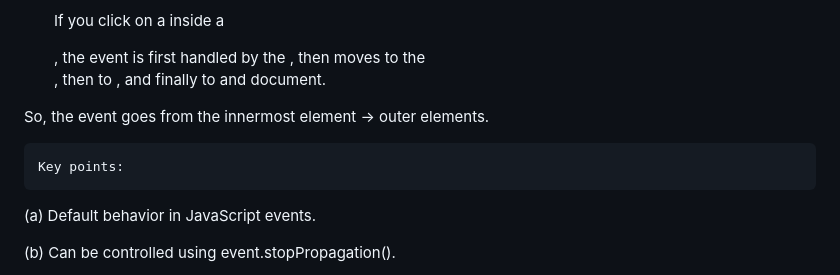
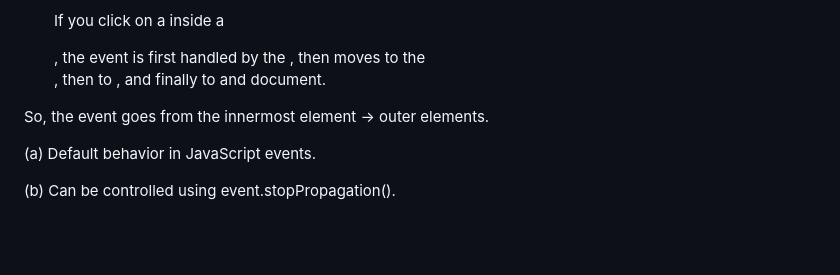
Before and after one commit to mostafijurbabu/B-12-A5-Emergency-Repo, a Markdown page: readme.md, the part around the change. Drawn GitHub-style; blank space fills up the shorter version.

```diff
--- a/readme.md
+++ b/readme.md
@@ -77,8 +77,6 @@ This will add a new <p> inside the #container.
 
 So, the event goes from the innermost element → outer elements.
 
-    Key points:
-
 (a) Default behavior in JavaScript events.
 
 (b) Can be controlled using event.stopPropagation().
```
